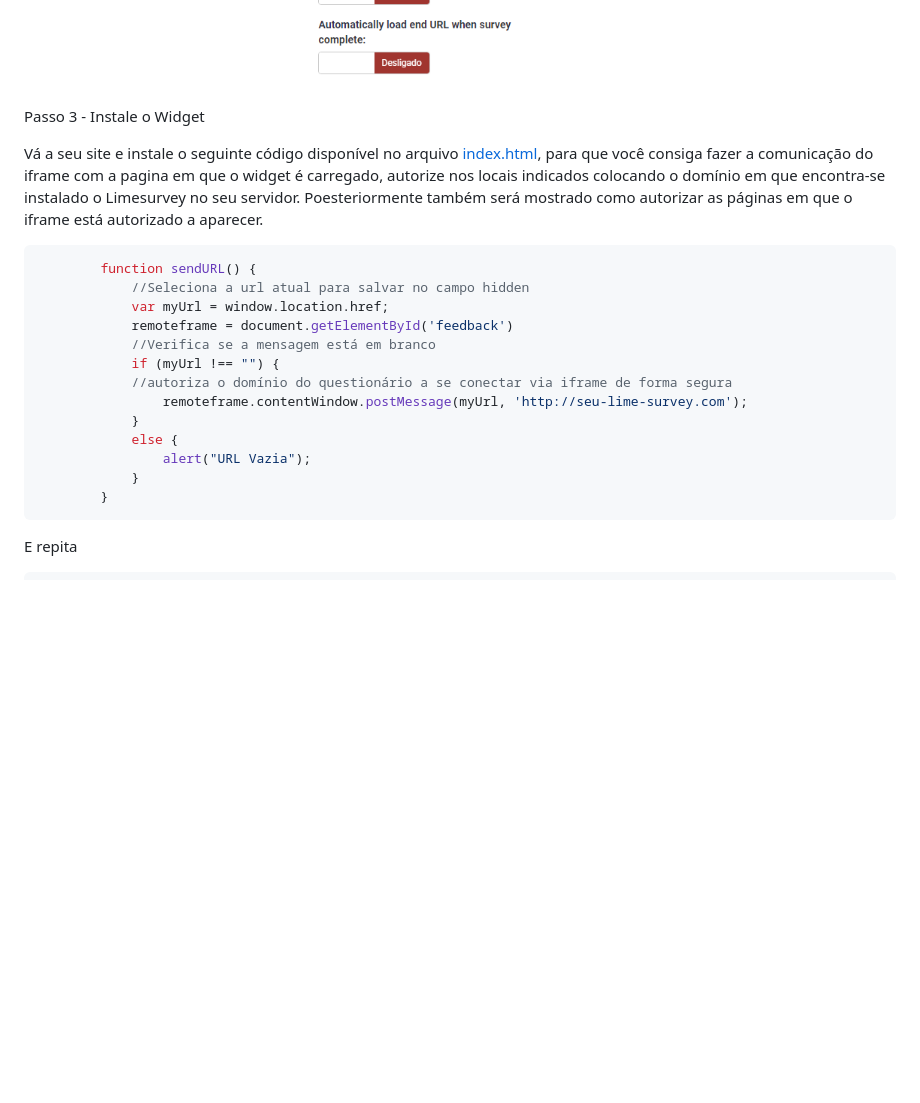
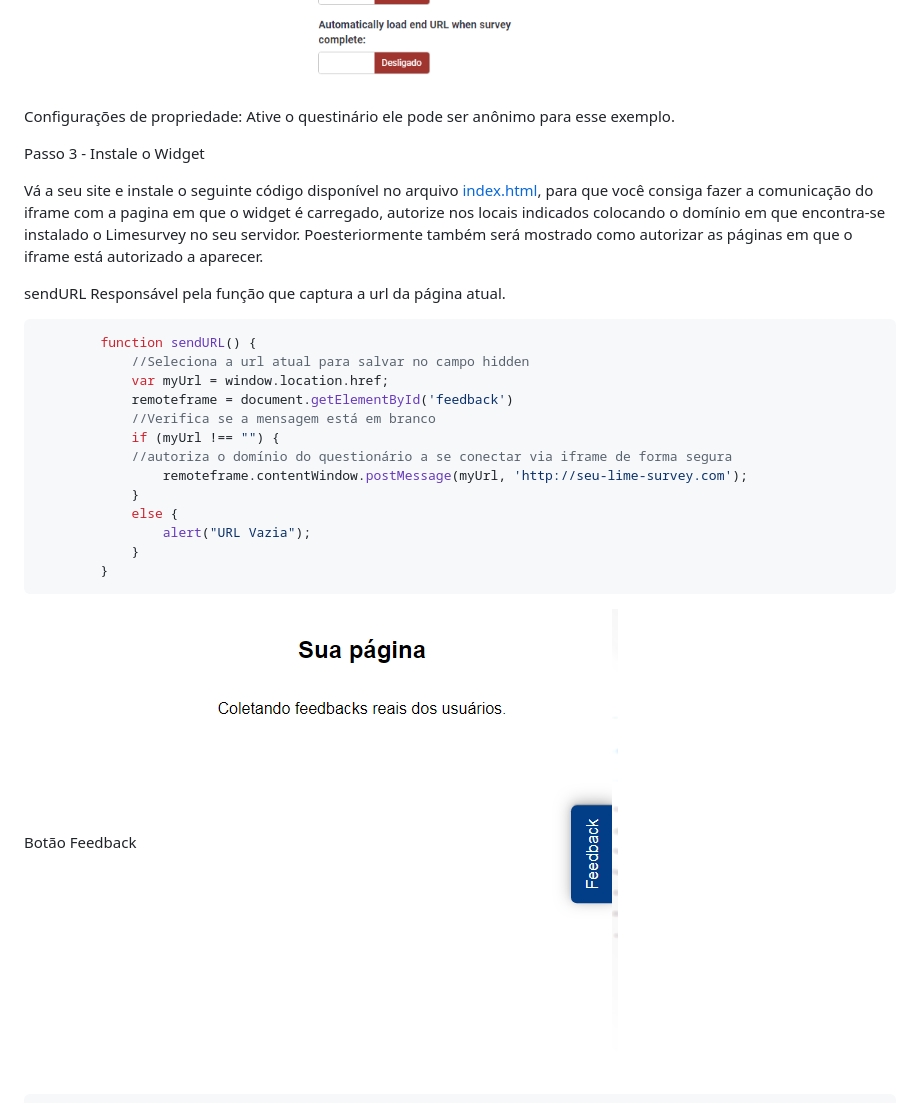
Before and after one commit to moisesrlima/Happiness-Feedback-for-Limesurvey, a Markdown page: README.md, the part around the change printed below. Drawn GitHub-style; pictures changed too: readme-images/Capturar5.PNG (added); blank space fills up the shorter version.

````diff
--- a/README.md
+++ b/README.md
@@ -82,9 +86,14 @@ Para simplificar a aparência, também recomendo ocultar algumas informações c
 ![Imagem mostrando upload do tema](readme-images/Capturar4.PNG)
+
+Configurações de propriedade: Ative o questinário ele pode ser anônimo para esse exemplo.
 
 Passo 3 - Instale o Widget
 
 Vá a seu site e instale o seguinte código disponível no arquivo [index.html](source/index.html), para que você consiga fazer a comunicação do iframe com a pagina em que o widget é carregado, autorize nos locais indicados colocando o domínio em que encontra-se instalado o Limesurvey no seu servidor. Poesteriormente também será mostrado como autorizar as páginas em que o iframe está autorizado a aparecer.
 
+
+sendURL
+Responsável pela função que captura a url da página atual.
 
 ```javascript
         function sendURL() {
@@ -102,5 +111,6 @@ Vá a seu site e instale o seguinte código disponível no arquivo [index.html](
         }
 ```
 
-E repita
+Botão Feedback
+![Imagem mostrando upload do tema](readme-images/Capturar5.PNG)
 
````
Also changed, not shown: other parts of README.md (+61 -15 lines), readme-images/Capturar6.PNG (added), readme-images/Capturar7.PNG (added), readme-images/Capturar8.PNG (added).
